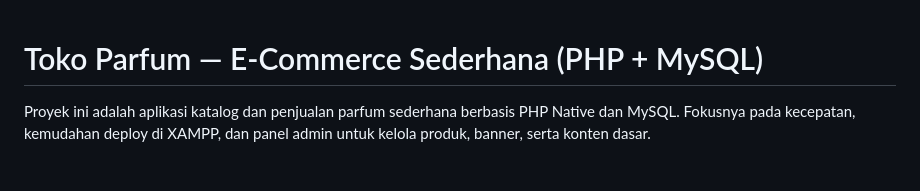
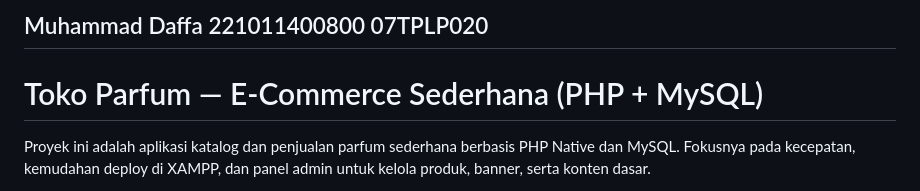
Before and after one commit to dapaa67/toko_parfum, a Markdown page: README.md, the part around the change. Rendered like a GitHub page.

Commit message:
Add author information to README

```diff
--- a/README.md
+++ b/README.md
@@ -1,3 +1,4 @@
+## Muhammad Daffa 221011400800 07TPLP020
 # Toko Parfum — E-Commerce Sederhana (PHP + MySQL)
 
 Proyek ini adalah aplikasi katalog dan penjualan parfum sederhana berbasis PHP Native dan MySQL. Fokusnya pada kecepatan, kemudahan deploy di XAMPP, dan panel admin untuk kelola produk, banner, serta konten dasar.
```
